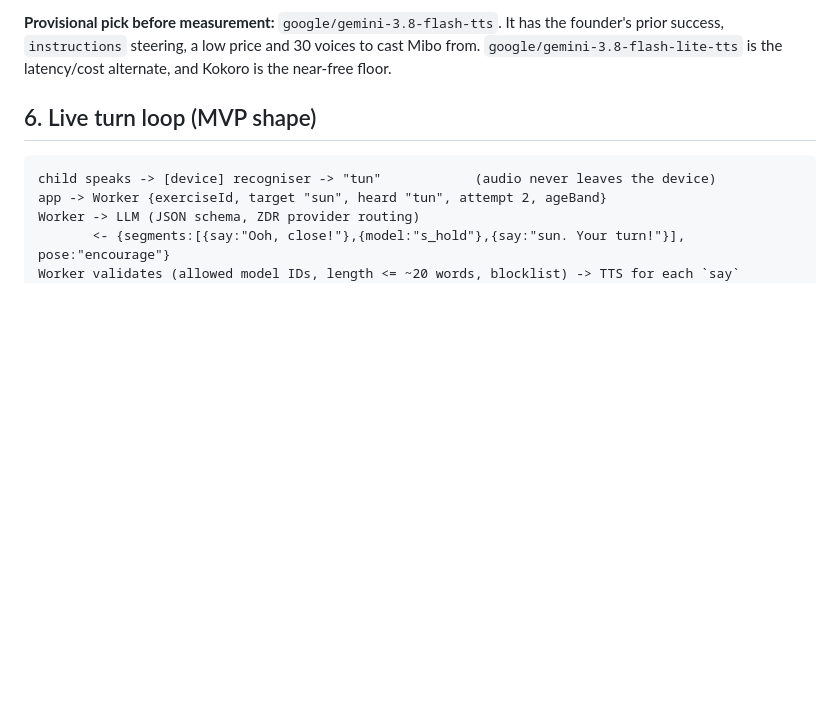
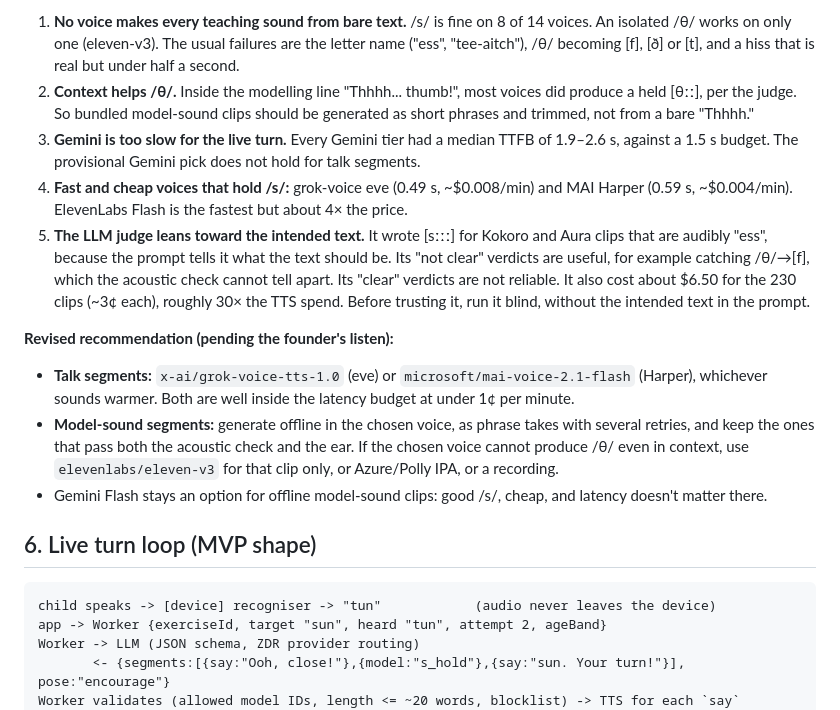
Before and after one commit to andrice90/mibo, a Markdown page: docs/06-live-voice-and-tts.md, the part around one of its changes. Rendered like a GitHub page; blank space fills up the shorter version.

```diff
--- a/docs/06-live-voice-and-tts.md
+++ b/docs/06-live-voice-and-tts.md
@@ -97,5 +110,15 @@ If no LLM voice passes item 3, generate the model-sound clips with Azure or Poll
 
-**Provisional pick before measurement:** `google/gemini-3.8-flash-tts`. It has the founder's prior success, `instructions` steering, a low price and 30 voices to cast Mibo from. `google/gemini-3.8-flash-lite-tts` is the latency/cost alternate, and Kokoro is the near-free floor.
+1. **No voice makes every teaching sound from bare text.** /s/ is fine on 8 of 14 voices. An isolated /θ/ works on only one (eleven-v3). The usual failures are the letter name ("ess", "tee-aitch"), /θ/ becoming [f], [ð] or [t], and a hiss that is real but under half a second.
+2. **Context helps /θ/.** Inside the modelling line "Thhhh... thumb!", most voices did produce a held [θːː], per the judge. So bundled model-sound clips should be generated as short phrases and trimmed, not from a bare "Thhhh."
+3. **Gemini is too slow for the live turn.** Every Gemini tier had a median TTFB of 1.9–2.6 s, against a 1.5 s budget. The provisional Gemini pick does not hold for talk segments.
+4. **Fast and cheap voices that hold /s/:** grok-voice eve (0.49 s, ~$0.008/min) and MAI Harper (0.59 s, ~$0.004/min). ElevenLabs Flash is the fastest but about 4× the price.
+5. **The LLM judge leans toward the intended text.** It wrote [sːːː] for Kokoro and Aura clips that are audibly "ess", because the prompt tells it what the text should be. Its "not clear" verdicts are useful, for example catching /θ/→[f], which the acoustic check cannot tell apart. Its "clear" verdicts are not reliable. It also cost about $6.50 for the 230 clips (~3¢ each), roughly 30× the TTS spend. Before trusting it, run it blind, without the intended text in the prompt.
+
+**Revised recommendation (pending the founder's listen):**
+
+- **Talk segments:** `x-ai/grok-voice-tts-1.0` (eve) or `microsoft/mai-voice-2.1-flash` (Harper), whichever sounds warmer. Both are well inside the latency budget at under 1¢ per minute.
+- **Model-sound segments:** generate offline in the chosen voice, as phrase takes with several retries, and keep the ones that pass both the acoustic check and the ear. If the chosen voice cannot produce /θ/ even in context, use `elevenlabs/eleven-v3` for that clip only, or Azure/Polly IPA, or a recording.
+- Gemini Flash stays an option for offline model-sound clips: good /s/, cheap, and latency doesn't matter there.
 
 ## 6. Live turn loop (MVP shape)
 
```
Also changed, not shown: other parts of docs/06-live-voice-and-tts.md (+23 -10 lines), PROJECT.md (+2 -2 lines).
